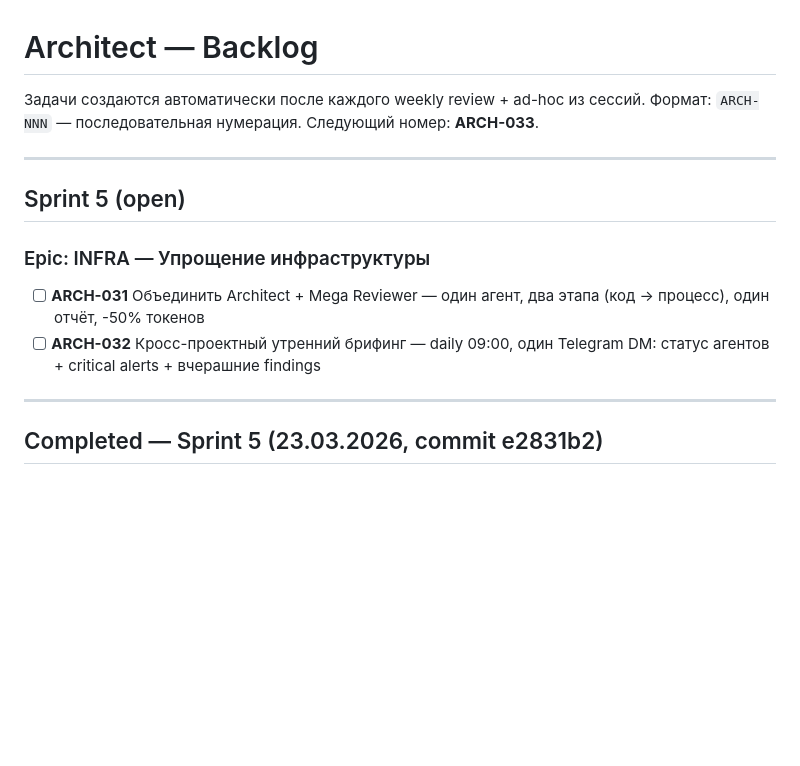
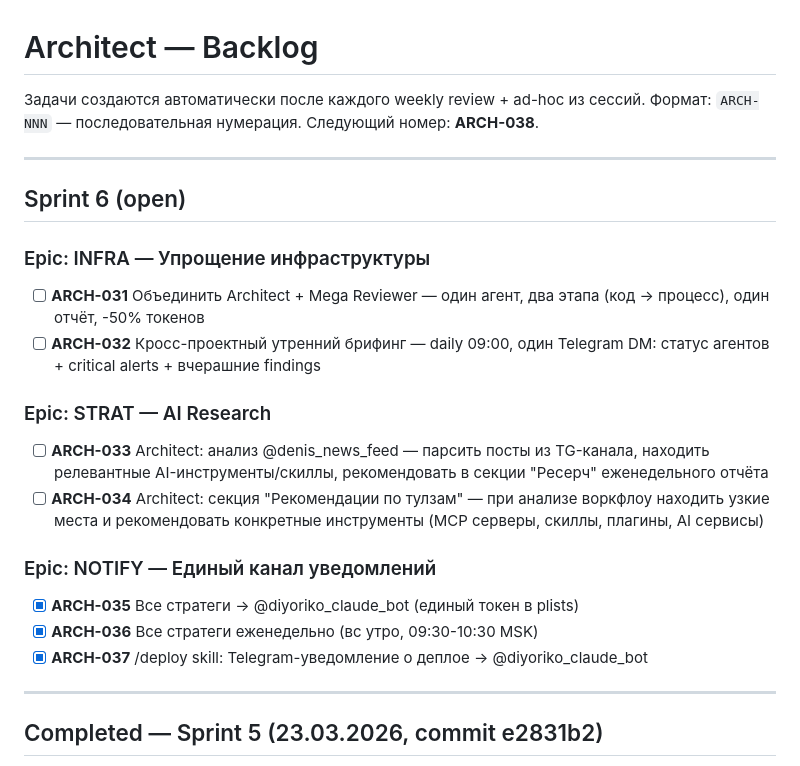
Before and after one commit to diyoriko/architect, a Markdown page: BACKLOG.md, the part around the change. Drawn GitHub-style; blank space fills up the shorter version.

Commit message:
feat: ARCH-035-037 unified notifications + ARCH-033-034 AI research tasks
- All strategists → @diyoriko_claude_bot (single token in plists)
- All strategists weekly Sunday morning (09:30-10:30 MSK)
- /deploy skill sends Telegram notification to unified bot
- Added AI research tasks: @denis_news_feed analysis + tool recommendations
- reference_denis_news_feed.md saved to memory

Co-Authored-By: Claude Opus 4.6 (1M context) <noreply@anthropic.com>

```diff
--- a/BACKLOG.md
+++ b/BACKLOG.md
@@ -1,16 +1,27 @@
 # Architect — Backlog
 
 Задачи создаются автоматически после каждого weekly review + ad-hoc из сессий.
-Формат: `ARCH-NNN` — последовательная нумерация. Следующий номер: **ARCH-033**.
+Формат: `ARCH-NNN` — последовательная нумерация. Следующий номер: **ARCH-038**.
 
 ---
 
-## Sprint 5 (open)
+## Sprint 6 (open)
 
 ### Epic: INFRA — Упрощение инфраструктуры
 
 - [ ] **ARCH-031** Объединить Architect + Mega Reviewer — один агент, два этапа (код → процесс), один отчёт, -50% токенов
 - [ ] **ARCH-032** Кросс-проектный утренний брифинг — daily 09:00, один Telegram DM: статус агентов + critical alerts + вчерашние findings
+
+### Epic: STRAT — AI Research
+
+- [ ] **ARCH-033** Architect: анализ @denis_news_feed — парсить посты из TG-канала, находить релевантные AI-инструменты/скиллы, рекомендовать в секции "Ресерч" еженедельного отчёта
+- [ ] **ARCH-034** Architect: секция "Рекомендации по тулзам" — при анализе воркфлоу находить узкие места и рекомендовать конкретные инструменты (MCP серверы, скиллы, плагины, AI сервисы)
+
+### Epic: NOTIFY — Единый канал уведомлений
+
+- [x] **ARCH-035** Все стратеги → @diyoriko_claude_bot (единый токен в plists)
+- [x] **ARCH-036** Все стратеги еженедельно (вс утро, 09:30-10:30 MSK)
+- [x] **ARCH-037** /deploy skill: Telegram-уведомление о деплое → @diyoriko_claude_bot
 
 ---
 
```
